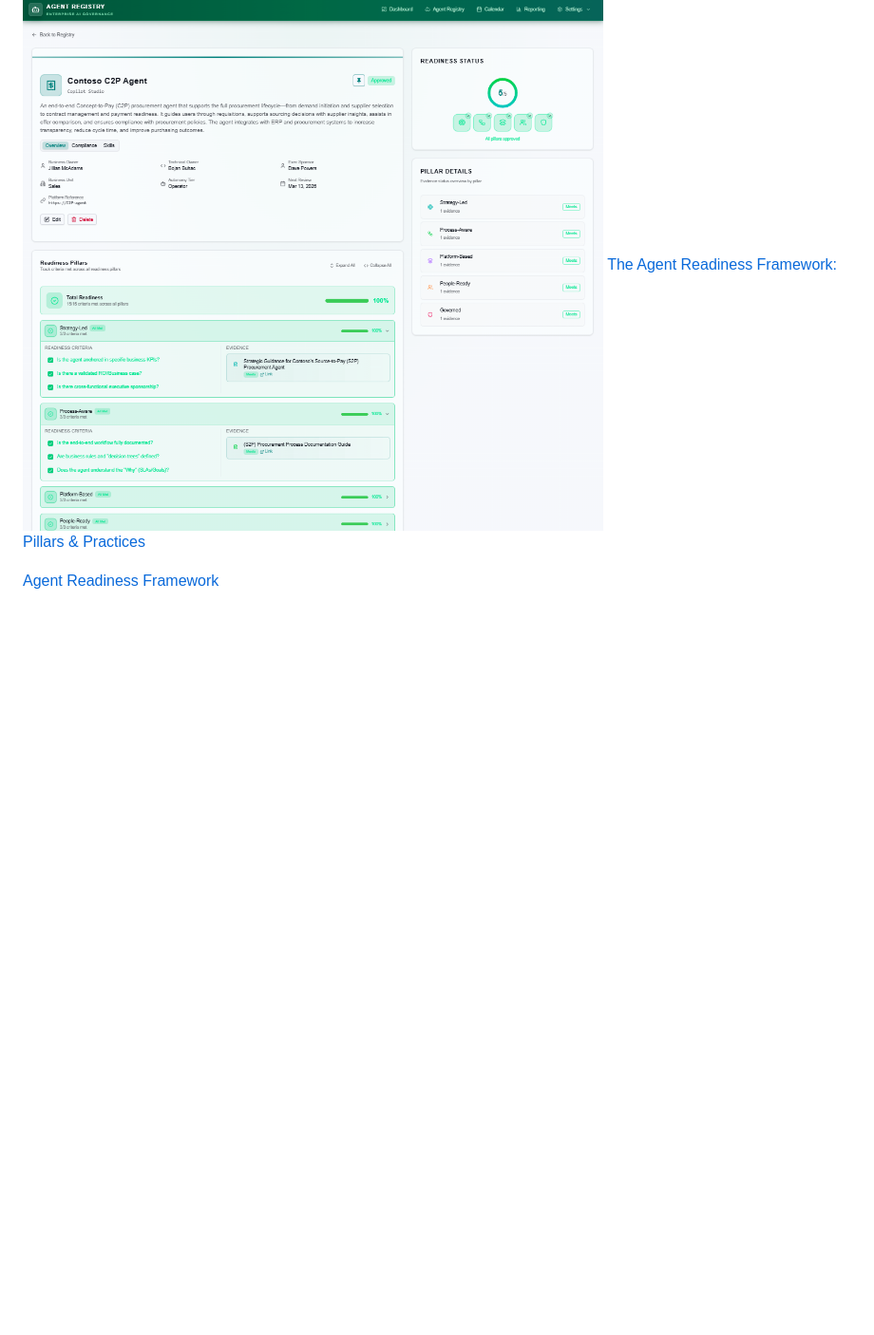
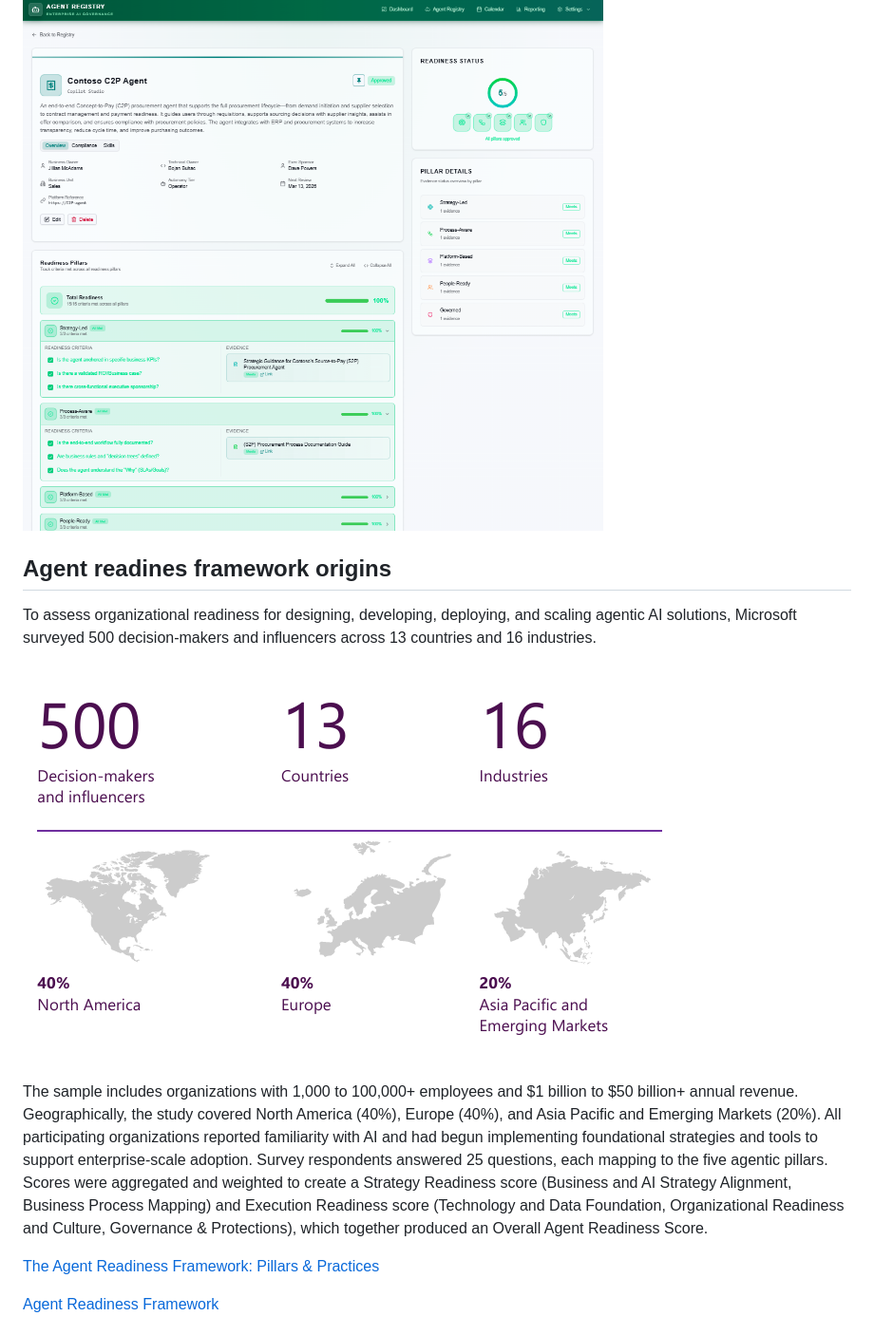
Before and after one commit to BojanBuhac/AI-Agent-Central, a Markdown page: README.md, the part around the change. Shown at 95% size. Drawn GitHub-style; blank space fills up the shorter version.

```diff
--- a/README.md
+++ b/README.md
@@ -5,6 +5,14 @@ Microsoft defines agent readiness as an organization’s ability to **design, de
 This framework was featured at **Microsoft Ignite 2025** as practical guidance to help organizations assess and accelerate readiness for agents at scale.
 
 ![screenshot](images/agent-details.png)
+
+## Agent readines framework origins
+To assess organizational readiness for designing, developing, deploying, and scaling agentic AI solutions, Microsoft surveyed 500 decision-makers and influencers across 13 countries and 16 industries.
+
+![screenshot](images/pillar-methodology.png)
+
+The sample includes organizations with 1,000 to 100,000+ employees and $1 billion to $50 billion+ annual revenue. Geographically, the study covered North America (40%), Europe (40%), and Asia Pacific and Emerging Markets (20%). All participating organizations reported familiarity with AI and had begun implementing foundational strategies and tools to support enterprise-scale adoption. Survey respondents answered 25 questions, each mapping to the five agentic pillars. Scores were aggregated and weighted to create a Strategy Readiness score (Business and AI Strategy Alignment, Business Process Mapping) and Execution Readiness score (Technology and Data Foundation, Organizational Readiness and Culture, Governance & Protections), which together produced an Overall Agent Readiness Score.
+
 [The Agent Readiness Framework: Pillars & Practices](https://marketingassets.microsoft.com/gdc/gdcwrwKVr/original)
 
 [Agent Readiness Framework](https://adoption.microsoft.com/files/agents/AgenticReadinessFrameworkOverview.pdf)
```
